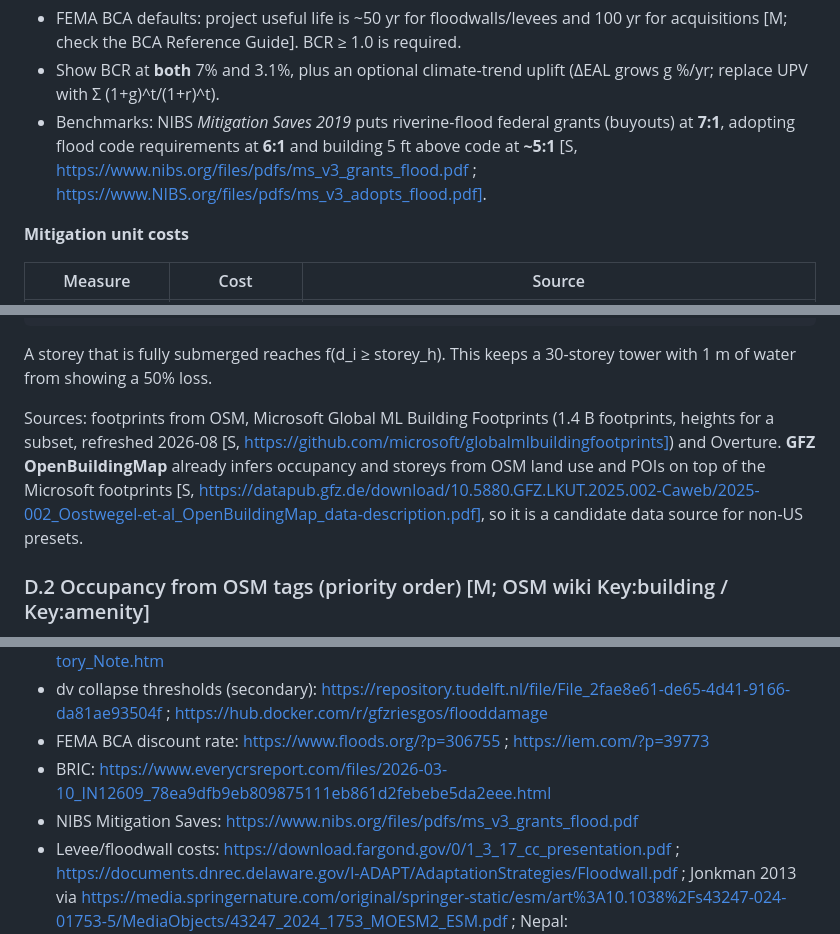
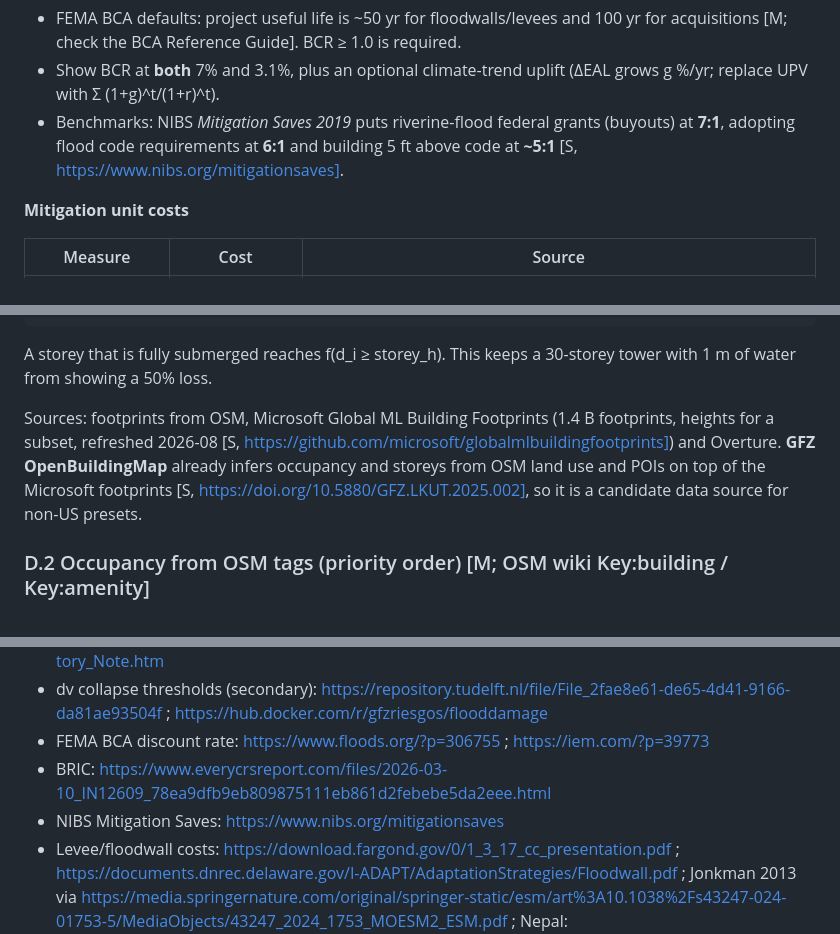
Before and after one commit to SaathvikG/Deluge-Flood-Simulator, a Markdown page: docs/research/business-case.md, 3 parts joined by grey strips. Drawn GitHub-style.

Commit message:
Fix dead research-note links
The NIBS Mitigation Saves PDFs moved (404): link the report page instead.
The GFZ OpenBuildingMap PDF no longer answers: link its DOI.

Co-Authored-By: Claude Opus 5.5 <noreply@anthropic.com>

````diff
--- a/docs/research/business-case.md
+++ b/docs/research/business-case.md
@@ -367,7 +367,7 @@ Precomputed UPV [V arithmetic]:
 
 - FEMA BCA defaults: project useful life is ~50 yr for floodwalls/levees and 100 yr for acquisitions [M; check the BCA Reference Guide]. BCR ≥ 1.0 is required.
 - Show BCR at **both** 7% and 3.1%, plus an optional climate-trend uplift (ΔEAL grows g %/yr; replace UPV with Σ (1+g)^t/(1+r)^t).
-- Benchmarks: NIBS *Mitigation Saves 2019* puts riverine-flood federal grants (buyouts) at **7:1**, adopting flood code requirements at **6:1** and building 5 ft above code at **~5:1** [S, https://www.nibs.org/files/pdfs/ms_v3_grants_flood.pdf ; https://www.NIBS.org/files/pdfs/ms_v3_adopts_flood.pdf].
+- Benchmarks: NIBS *Mitigation Saves 2019* puts riverine-flood federal grants (buyouts) at **7:1**, adopting flood code requirements at **6:1** and building 5 ft above code at **~5:1** [S, https://www.nibs.org/mitigationsaves].
 
 **Mitigation unit costs**
 
@@ -407,7 +407,7 @@ contents share: ground floor gets 1/floors by default; warehouses (single storey
 ```
 A storey that is fully submerged reaches f(d_i ≥ storey_h). This keeps a 30-storey tower with 1 m of water from showing a 50% loss.
 
-Sources: footprints from OSM, Microsoft Global ML Building Footprints (1.4 B footprints, heights for a subset, refreshed 2026-08 [S, https://github.com/microsoft/globalmlbuildingfootprints]) and Overture. **GFZ OpenBuildingMap** already infers occupancy and storeys from OSM land use and POIs on top of the Microsoft footprints [S, https://datapub.gfz.de/download/10.5880.GFZ.LKUT.2025.002-Caweb/2025-002_Oostwegel-et-al_OpenBuildingMap_data-description.pdf], so it is a candidate data source for non-US presets.
+Sources: footprints from OSM, Microsoft Global ML Building Footprints (1.4 B footprints, heights for a subset, refreshed 2026-08 [S, https://github.com/microsoft/globalmlbuildingfootprints]) and Overture. **GFZ OpenBuildingMap** already infers occupancy and storeys from OSM land use and POIs on top of the Microsoft footprints [S, https://doi.org/10.5880/GFZ.LKUT.2025.002], so it is a candidate data source for non-US presets.
 
 ### D.2 Occupancy from OSM tags (priority order) [M; OSM wiki Key:building / Key:amenity]
 
@@ -579,7 +579,7 @@ Anchors: ICEYE from €34k/yr, Climate X $31.5k/yr [S]. Keep enterprise under th
 - dv collapse thresholds (secondary): https://repository.tudelft.nl/file/File_2fae8e61-de65-4d41-9166-da81ae93504f ; https://hub.docker.com/r/gfzriesgos/flooddamage
 - FEMA BCA discount rate: https://www.floods.org/?p=306755 ; https://iem.com/?p=39773
 - BRIC: https://www.everycrsreport.com/files/2026-03-10_IN12609_78ea9dfb9eb809875111eb861d2febebe5da2eee.html
-- NIBS Mitigation Saves: https://www.nibs.org/files/pdfs/ms_v3_grants_flood.pdf
+- NIBS Mitigation Saves: https://www.nibs.org/mitigationsaves
 - Levee/floodwall costs: https://download.fargond.gov/0/1_3_17_cc_presentation.pdf ; https://documents.dnrec.delaware.gov/I-ADAPT/AdaptationStrategies/Floodwall.pdf ; Jonkman 2013 via https://media.springernature.com/original/springer-static/esm/art%3A10.1038%2Fs43247-024-01753-5/MediaObjects/43247_2024_1753_MOESM2_ESM.pdf ; Nepal: https://dialogue.earth/en/2018/08/16/embankments-enter-nepal/
 - Regulations: https://www.whitecase.com/insight-alert/california-climate-disclosure-laws-ninth-circuit-temporarily-halts-sb-261-and-carb ; https://www.foley.com/insights/publications/2026/01/ninth-circuit-hears-oral-argument-in-challenge-to-california-climate-disclosure-l/ ; https://www.mofo.com/resources/insights/251222-eu-sustainability-omnibus-i-detailed-omnibus ; https://www.spglobal.com/sustainable1/en/insights/research-reports/issb-q3-2026
 - Market: see the table in A.1.
````
